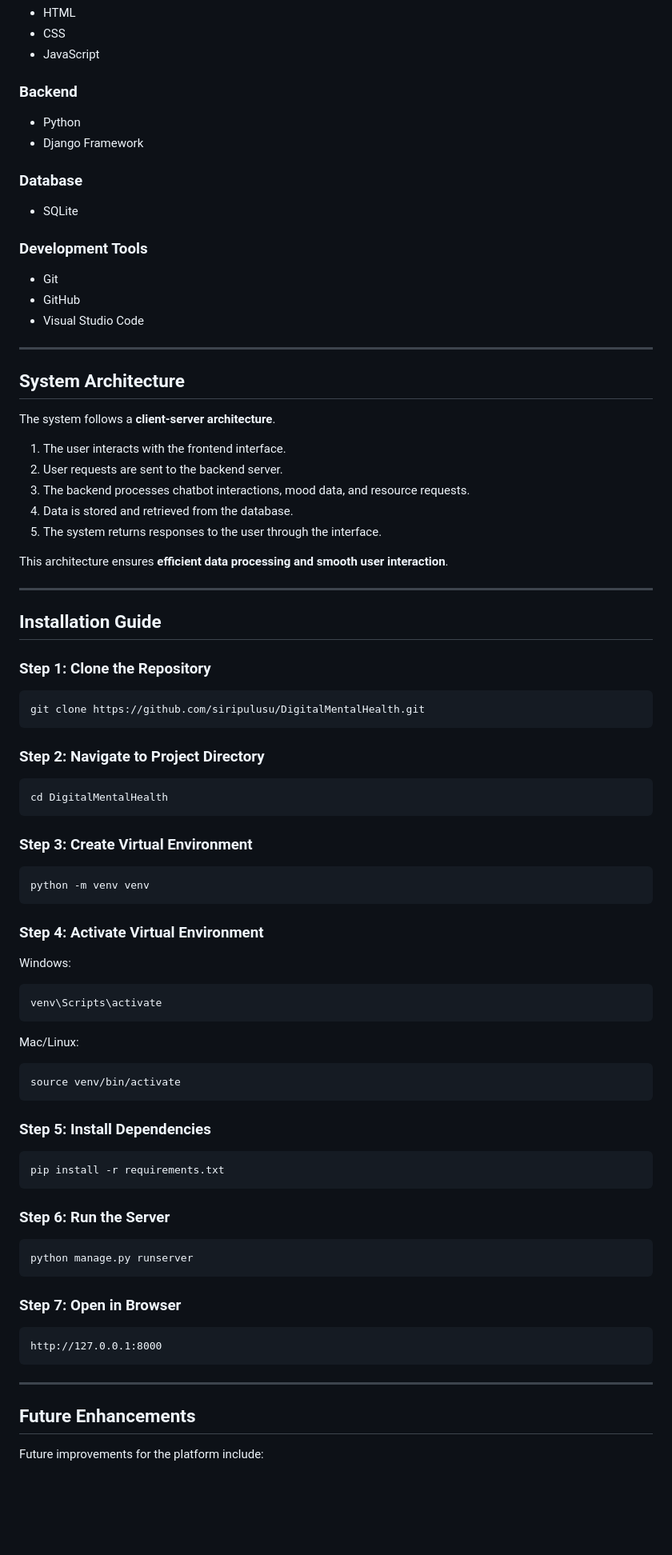
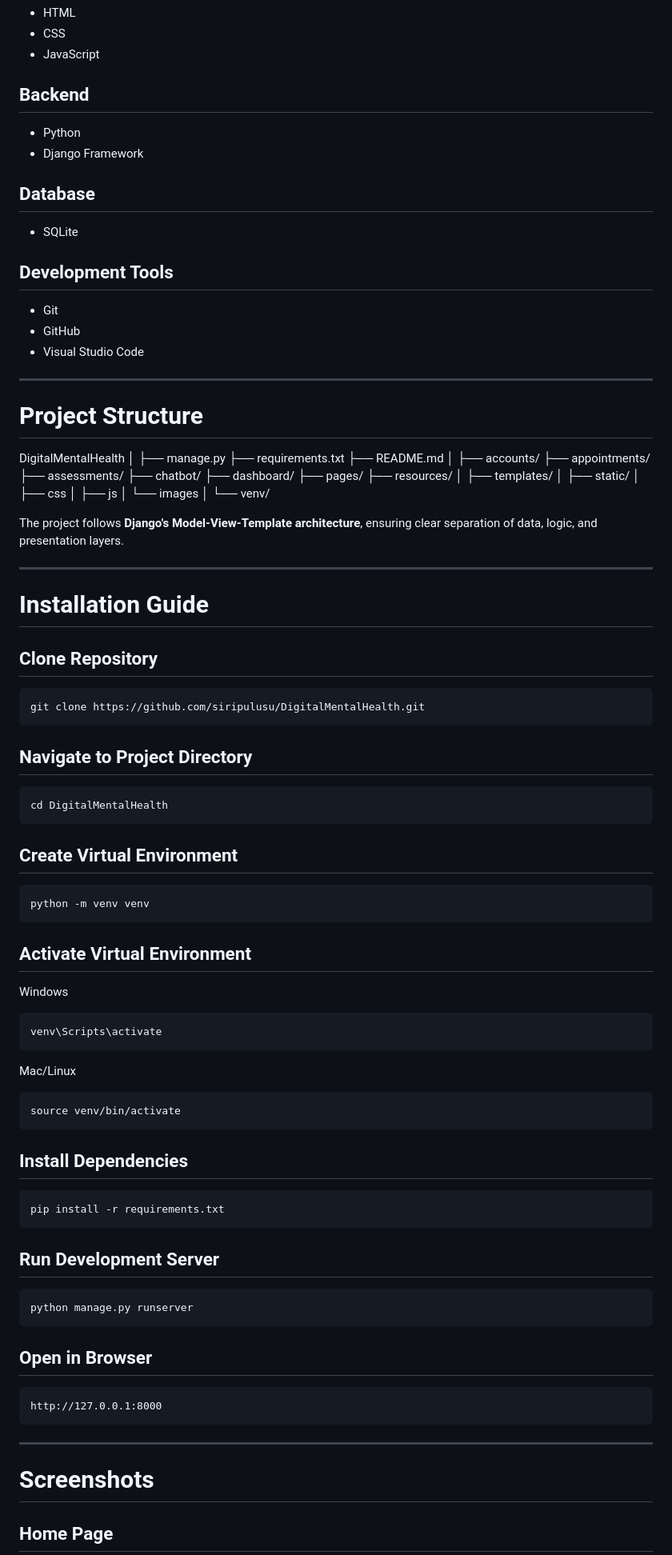
Before and after one commit to siripulusu/DigitalMentalHealth, a Markdown page: README.md, the part around one of its changes. Shown at 80% size. Rendered like a GitHub page; blank space fills up the shorter version.

````diff
--- a/README.md
+++ b/README.md
@@ -128,16 +160,16 @@ Key UI design principles include:
 * CSS
 * JavaScript
 
-### Backend
+## Backend
 
 * Python
 * Django Framework
 
-### Database
+## Database
 
 * SQLite
 
-### Development Tools
+## Development Tools
 
 * Git
 * GitHub
@@ -145,67 +177,82 @@ Key UI design principles include:
 
 ---
 
-## System Architecture
+# Project Structure
 
-The system follows a **client-server architecture**.
+DigitalMentalHealth
+│
+├── manage.py
+├── requirements.txt
+├── README.md
+│
+├── accounts/
+├── appointments/
+├── assessments/
+├── chatbot/
+├── dashboard/
+├── pages/
+├── resources/
+│
+├── templates/
+│
+├── static/
+│   ├── css
+│   ├── js
+│   └── images
+│
+└── venv/
 
-1. The user interacts with the frontend interface.
-2. User requests are sent to the backend server.
-3. The backend processes chatbot interactions, mood data, and resource requests.
-4. Data is stored and retrieved from the database.
-5. The system returns responses to the user through the interface.
-
-This architecture ensures **efficient data processing and smooth user interaction**.
+The project follows **Django's Model-View-Template architecture**, ensuring clear separation of data, logic, and presentation layers.
 
 ---
 
-## Installation Guide
+# Installation Guide
 
-### Step 1: Clone the Repository
+## Clone Repository
 
-```
+```bash
 git clone https://github.com/siripulusu/DigitalMentalHealth.git
 ```
 
-### Step 2: Navigate to Project Directory
+## Navigate to Project Directory
 
-```
+```bash
 cd DigitalMentalHealth
 ```
 
-### Step 3: Create Virtual Environment
+## Create Virtual Environment
 
-```
+```bash
 python -m venv venv
 ```
 
-### Step 4: Activate Virtual Environment
+## Activate Virtual Environment
 
-Windows:
+Windows
 
-```
+```bash
 venv\Scripts\activate
 ```
 
-Mac/Linux:
+Mac/Linux
 
-```
+```bash
 source venv/bin/activate
 ```
 
-### Step 5: Install Dependencies
+## Install Dependencies
 
-```
+```bash
 pip install -r requirements.txt
 ```
 
-### Step 6: Run the Server
+## Run Development Server
 
-```
+```bash
 python manage.py runserver
 ```
 
-### Step 7: Open in Browser
+## Open in Browser
 
 ```
 http://127.0.0.1:8000
@@ -213,7 +260,7 @@ http://127.0.0.1:8000
 
 ---
 
-## Future Enhancements
+# Screenshots
 
-Future improvements for the platform include:
+## Home Page
 
````
Also changed, not shown: other parts of README.md (+180 -96 lines).
